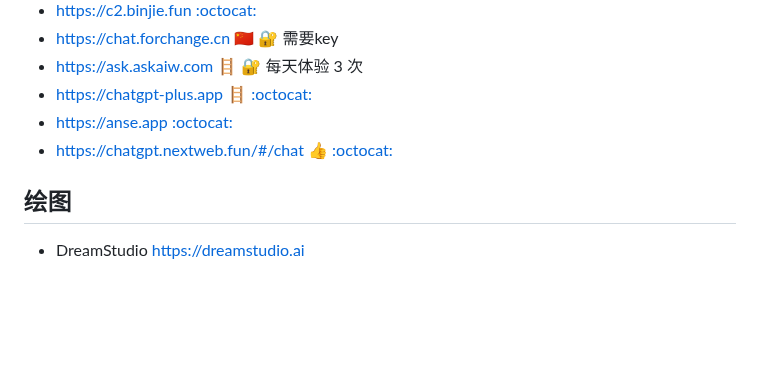
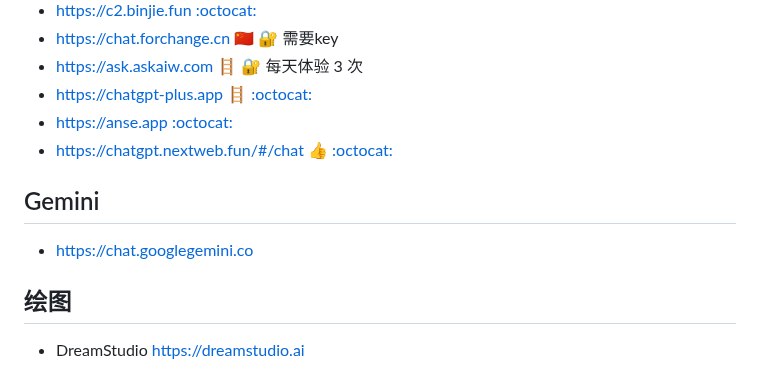
Before and after one commit to jaywcjlove/awesome-chatgpt, a Markdown page: README.md, the part around the change. Drawn GitHub-style; blank space fills up the shorter version.

```diff
--- a/README.md
+++ b/README.md
@@ -72,6 +72,10 @@ Awesome ChatGPT
 - https://anse.app [:octocat:](https://github.com/anse-app/anse)
 - https://chatgpt.nextweb.fun/#/chat 👍 [:octocat:](https://github.com/Yidadaa/ChatGPT-Next-Web)
 
+## Gemini
+
+- https://chat.googlegemini.co
+
 ## 绘图
 
 - DreamStudio https://dreamstudio.ai
```
